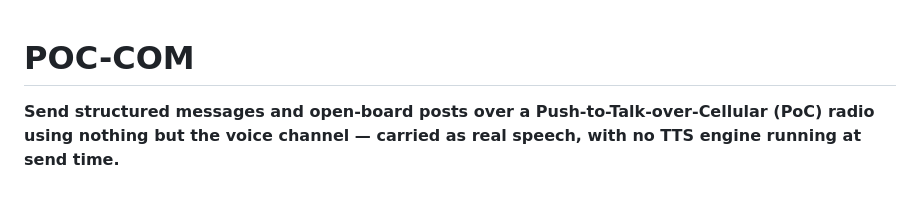
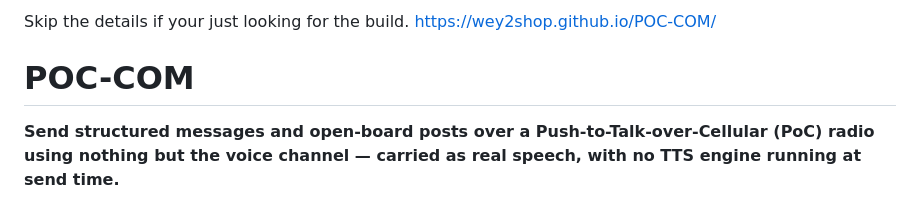
Before and after one commit to Wey2shop/POC-COM, a Markdown page: README.md, the part around the change. Rendered like a GitHub page.

Commit message:
Add build link note to README
Added a note for users to skip details for the build link.

```diff
--- a/README.md
+++ b/README.md
@@ -1,3 +1,5 @@
+Skip the details if your just looking for the build. https://wey2shop.github.io/POC-COM/
+
 # POC-COM
 
 **Send structured messages and open-board posts over a Push-to-Talk-over-Cellular (PoC) radio using nothing but the voice channel — carried as real speech, with no TTS engine running at send time.**
```
